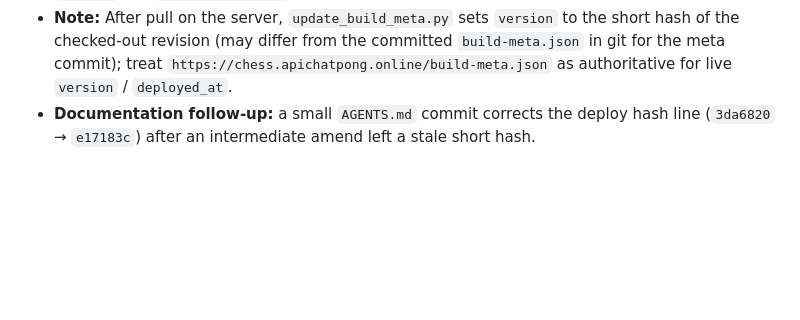
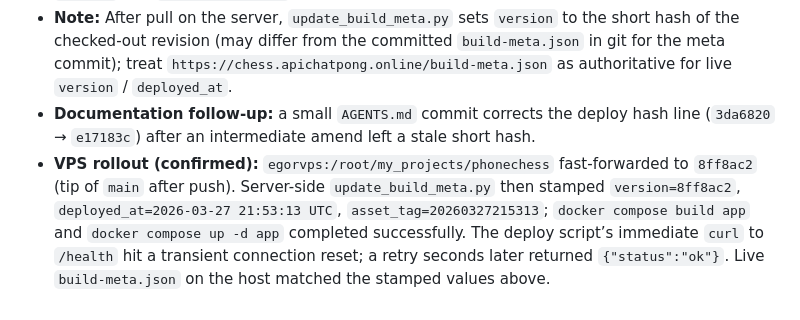
Before and after one commit to egor-belikov/phonechess, a Markdown page: AGENTS.md, the part around the change. Drawn GitHub-style; blank space fills up the shorter version.

Commit message:
docs(AGENTS): VPS rollout details for 2026-03-28 deploy
Record server-side build-meta stamp, asset_tag, docker recreate, and transient
/health curl reset (retry ok).

```diff
--- a/AGENTS.md
+++ b/AGENTS.md
@@ -411,3 +411,4 @@ From repo root:
 - **Ops:** `bash scripts/deploy.sh` — `git push origin main`; SSH `egorvps`: `git pull --ff-only`, server-side `update_build_meta.py`, `docker compose build app`, `docker compose up -d app`, local `/health` and `/build-meta.json` curls.
 - **Note:** After pull on the server, `update_build_meta.py` sets `version` to the short hash of the checked-out revision (may differ from the committed `build-meta.json` in git for the meta commit); treat `https://chess.apichatpong.online/build-meta.json` as authoritative for live `version` / `deployed_at`.
 - **Documentation follow-up:** a small `AGENTS.md` commit corrects the deploy hash line (`3da6820` → `e17183c`) after an intermediate amend left a stale short hash.
+- **VPS rollout (confirmed):** `egorvps:/root/my_projects/phonechess` fast-forwarded to `8ff8ac2` (tip of `main` after push). Server-side `update_build_meta.py` then stamped `version=8ff8ac2`, `deployed_at=2026-03-27 21:53:13 UTC`, `asset_tag=20260327215313`; `docker compose build app` and `docker compose up -d app` completed successfully. The deploy script’s immediate `curl` to `/health` hit a transient connection reset; a retry seconds later returned `{"status":"ok"}`. Live `build-meta.json` on the host matched the stamped values above.
```
